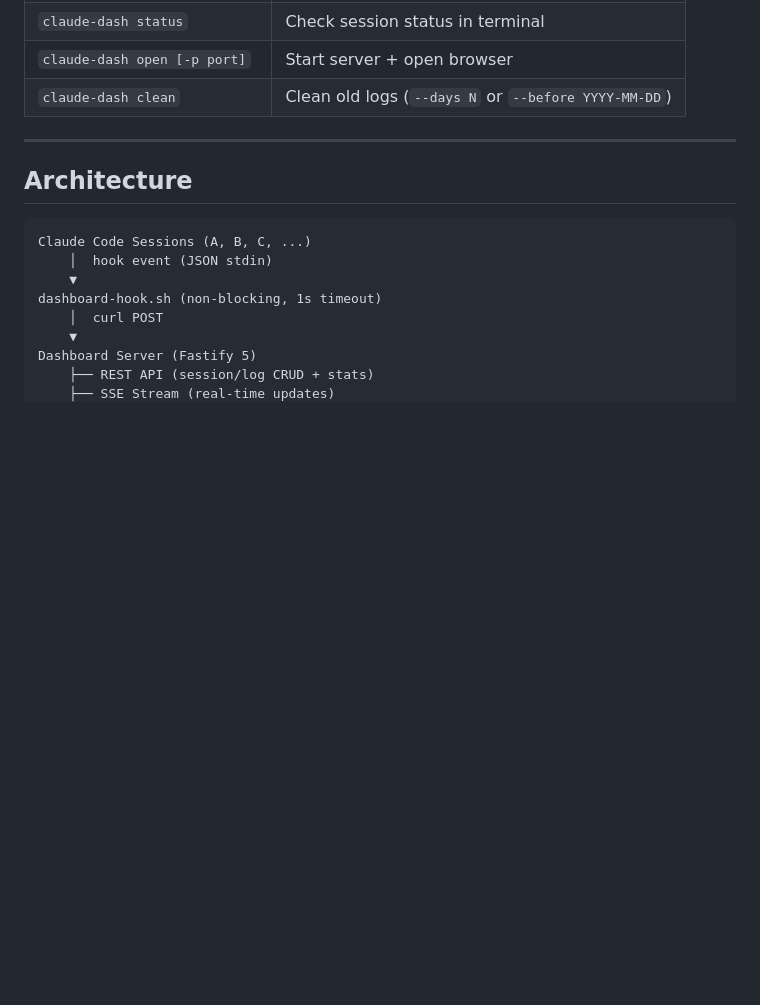
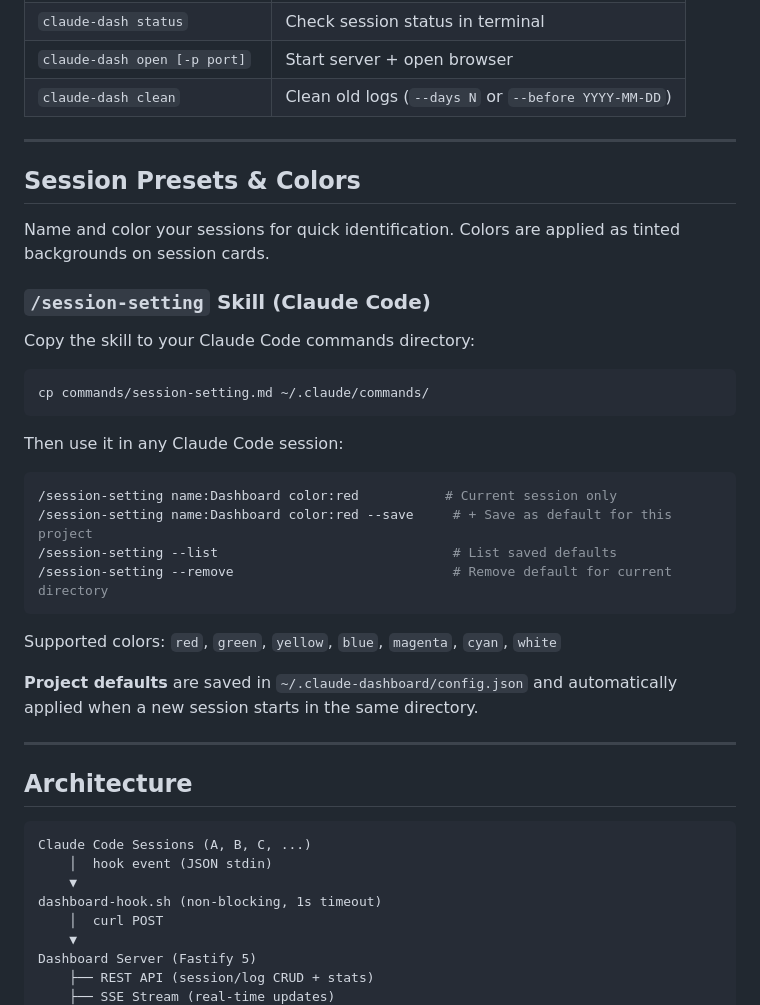
Before and after one commit to hey00507/claude-multiple-dashboard, a Markdown page: README.md, the part around the change. GitHub-like rendering; blank space fills up the shorter version.

````diff
--- a/README.md
+++ b/README.md
@@ -119,6 +119,33 @@ git pull && npm install && npm run build
 
 ---
 
+## Session Presets & Colors
+
+Name and color your sessions for quick identification. Colors are applied as tinted backgrounds on session cards.
+
+### `/session-setting` Skill (Claude Code)
+
+Copy the skill to your Claude Code commands directory:
+
+```bash
+cp commands/session-setting.md ~/.claude/commands/
+```
+
+Then use it in any Claude Code session:
+
+```bash
+/session-setting name:Dashboard color:red           # Current session only
+/session-setting name:Dashboard color:red --save     # + Save as default for this project
+/session-setting --list                              # List saved defaults
+/session-setting --remove                            # Remove default for current directory
+```
+
+Supported colors: `red`, `green`, `yellow`, `blue`, `magenta`, `cyan`, `white`
+
+**Project defaults** are saved in `~/.claude-dashboard/config.json` and automatically applied when a new session starts in the same directory.
+
+---
+
 ## Architecture
 
 ```
````
Also changed, not shown: README.ko.md (+27 -0 lines), commands/session-setting.md (added, +174 -0 lines).
